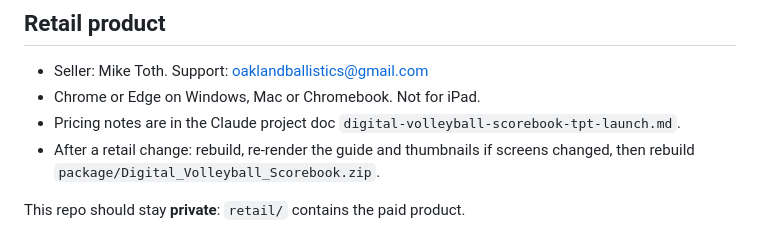
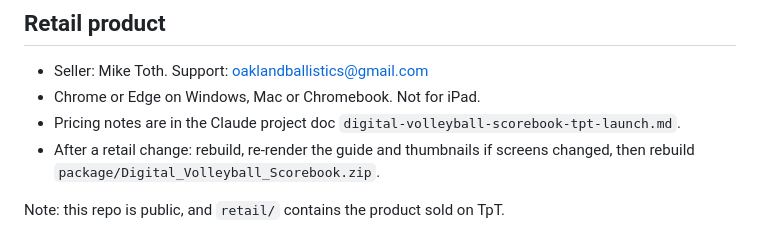
Before and after one commit to Scoobytoth1999/Volleyball-Scorebook, a Markdown page: README.md, the part around the change. Rendered like a GitHub page.

Commit message:
docs: note repo visibility
Co-Authored-By: Claude Opus 5.5 <noreply@anthropic.com>
Claude-Session: https://claude.ai/code/session_01Hb7CvvqHsBkH9Wp6CbB47y

```diff
--- a/README.md
+++ b/README.md
@@ -76,4 +76,4 @@ To roll the hosted app back, deploy `cranbrook/hosted/` from the tag you want.
 - Pricing notes are in the Claude project doc `digital-volleyball-scorebook-tpt-launch.md`.
 - After a retail change: rebuild, re-render the guide and thumbnails if screens changed, then rebuild `package/Digital_Volleyball_Scorebook.zip`.
 
-This repo should stay **private**: `retail/` contains the paid product.
+Note: this repo is public, and `retail/` contains the product sold on TpT.
```
